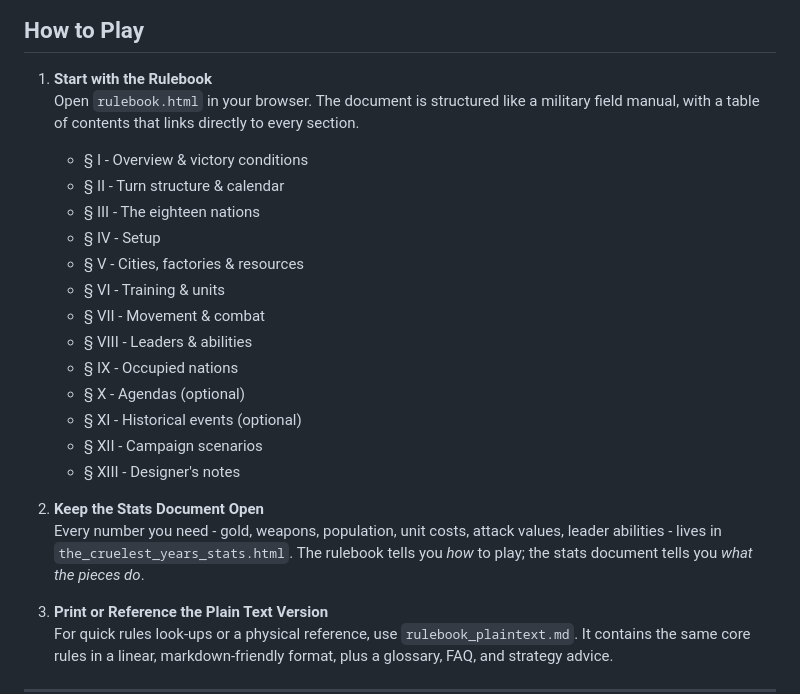
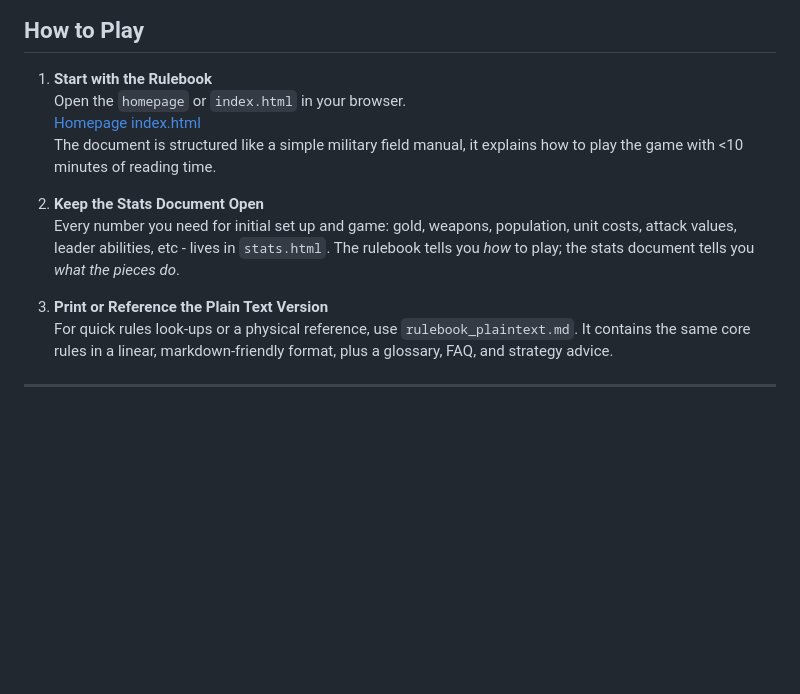
Before and after one commit to Larryzpl123/The-Cruelest-Years, a Markdown page: README.md, the part around the change. GitHub-like rendering; blank space fills up the shorter version.

```diff
--- a/README.md
+++ b/README.md
@@ -44,23 +44,10 @@ This project contains the complete rulebook and supporting materials for the gam
 ## How to Play
 
 1. **Start with the Rulebook**
-   Open `rulebook.html` in your browser. The document is structured like a military field manual, with a table of contents that links directly to every section.
-   - § I - Overview & victory conditions
-   - § II - Turn structure & calendar
-   - § III - The eighteen nations
-   - § IV - Setup
-   - § V - Cities, factories & resources
-   - § VI - Training & units
-   - § VII - Movement & combat
-   - § VIII - Leaders & abilities
-   - § IX - Occupied nations
-   - § X - Agendas (optional)
-   - § XI - Historical events (optional)
-   - § XII - Campaign scenarios
-   - § XIII - Designer's notes
+   Open the `homepage` or `index.html` in your browser.<br/> [Homepage](https://larryzpl123.github.io/The-Cruelest-Years/) [index.html](https://larryzpl123.github.io/The-Cruelest-Years/index.html)<br/> The document is structured like a simple military field manual, it explains how to play the game with <10 minutes of reading time.
 
 2. **Keep the Stats Document Open**
-   Every number you need - gold, weapons, population, unit costs, attack values, leader abilities - lives in `the_cruelest_years_stats.html`. The rulebook tells you *how* to play; the stats document tells you *what the pieces do*.
+   Every number you need for initial set up and game: gold, weapons, population, unit costs, attack values, leader abilities, etc - lives in `stats.html`. The rulebook tells you *how* to play; the stats document tells you *what the pieces do*.
 
 3. **Print or Reference the Plain Text Version**
    For quick rules look-ups or a physical reference, use `rulebook_plaintext.md`. It contains the same core rules in a linear, markdown-friendly format, plus a glossary, FAQ, and strategy advice.
```
